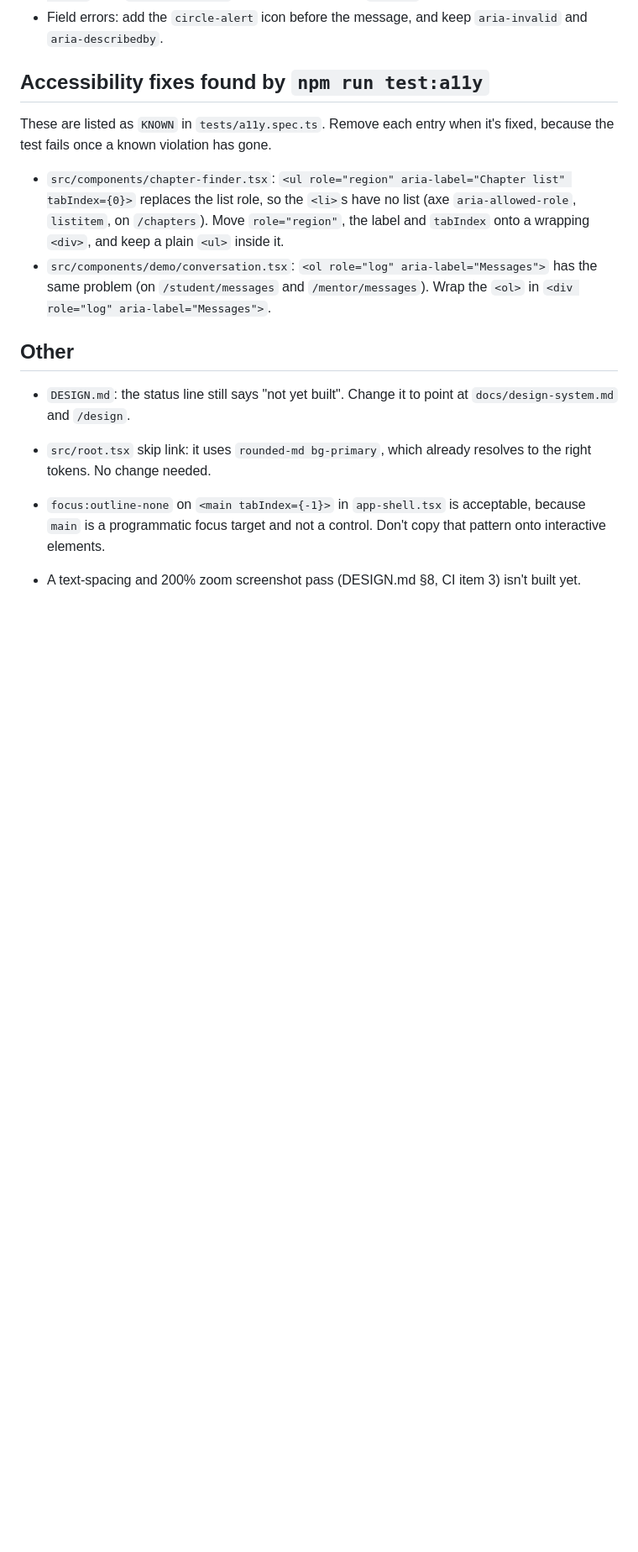
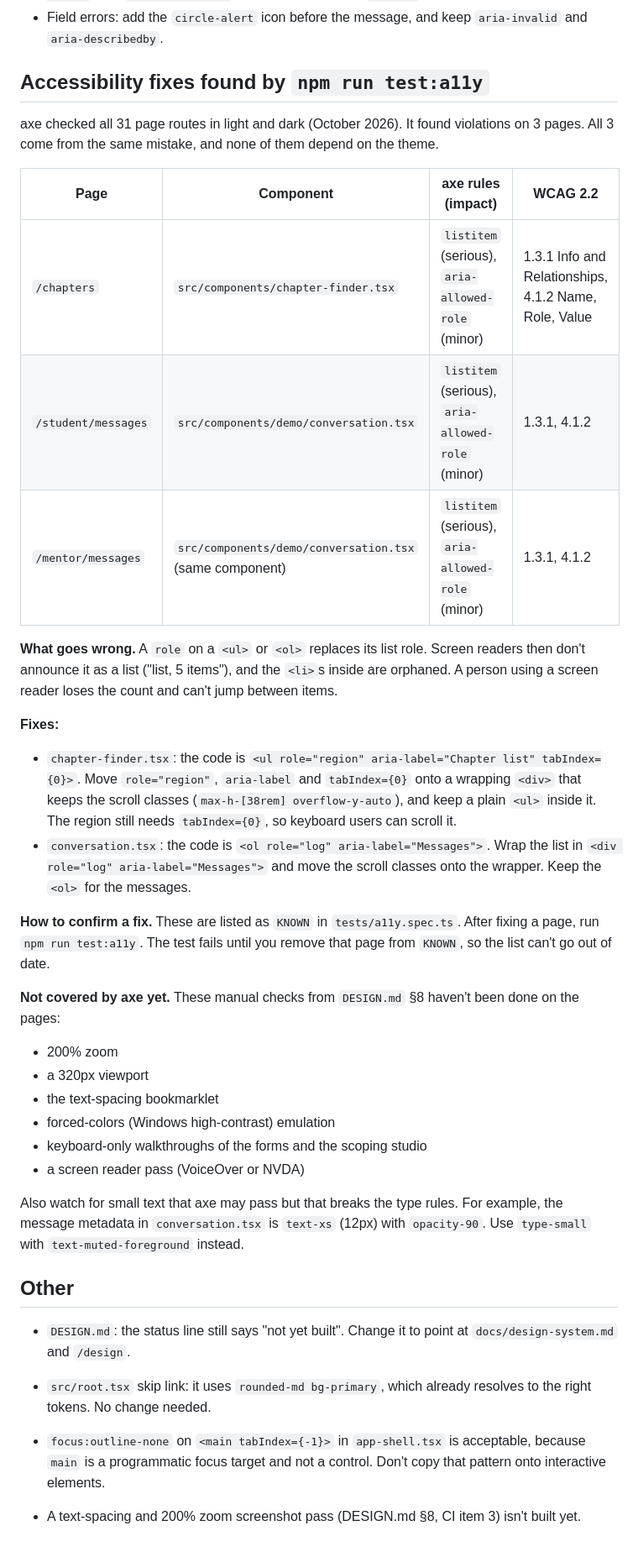
Before and after one commit to Louisehoxq/bridge-good, a Markdown page: docs/design-followups.md, the part around the change. Shown at 84% size. Rendered like a GitHub page; blank space fills up the shorter version.

Commit message:
Document the accessibility errors found by test:a11y
Co-Authored-By: Claude Opus 5.5 <noreply@anthropic.com>

```diff
--- a/docs/design-followups.md
+++ b/docs/design-followups.md
@@ -51,10 +51,33 @@ The design-system workstream changed only `src/app.css`, the font links in `src/
 
 ## Accessibility fixes found by `npm run test:a11y`
 
-These are listed as `KNOWN` in `tests/a11y.spec.ts`. Remove each entry when it's fixed, because the test fails once a known violation has gone.
+axe checked all 31 page routes in light and dark (October 2026). It found violations on 3 pages. All 3 come from the same mistake, and none of them depend on the theme.
 
-- `src/components/chapter-finder.tsx`: `<ul role="region" aria-label="Chapter list" tabIndex={0}>` replaces the list role, so the `<li>`s have no list (axe `aria-allowed-role`, `listitem`, on `/chapters`). Move `role="region"`, the label and `tabIndex` onto a wrapping `<div>`, and keep a plain `<ul>` inside it.
-- `src/components/demo/conversation.tsx`: `<ol role="log" aria-label="Messages">` has the same problem (on `/student/messages` and `/mentor/messages`). Wrap the `<ol>` in `<div role="log" aria-label="Messages">`.
+| Page | Component | axe rules (impact) | WCAG 2.2 |
+| --- | --- | --- | --- |
+| `/chapters` | `src/components/chapter-finder.tsx` | `listitem` (serious), `aria-allowed-role` (minor) | 1.3.1 Info and Relationships, 4.1.2 Name, Role, Value |
+| `/student/messages` | `src/components/demo/conversation.tsx` | `listitem` (serious), `aria-allowed-role` (minor) | 1.3.1, 4.1.2 |
+| `/mentor/messages` | `src/components/demo/conversation.tsx` (same component) | `listitem` (serious), `aria-allowed-role` (minor) | 1.3.1, 4.1.2 |
+
+**What goes wrong.** A `role` on a `<ul>` or `<ol>` replaces its list role. Screen readers then don't announce it as a list ("list, 5 items"), and the `<li>`s inside are orphaned. A person using a screen reader loses the count and can't jump between items.
+
+**Fixes:**
+
+- `chapter-finder.tsx`: the code is `<ul role="region" aria-label="Chapter list" tabIndex={0}>`. Move `role="region"`, `aria-label` and `tabIndex={0}` onto a wrapping `<div>` that keeps the scroll classes (`max-h-[38rem] overflow-y-auto`), and keep a plain `<ul>` inside it. The region still needs `tabIndex={0}`, so keyboard users can scroll it.
+- `conversation.tsx`: the code is `<ol role="log" aria-label="Messages">`. Wrap the list in `<div role="log" aria-label="Messages">` and move the scroll classes onto the wrapper. Keep the `<ol>` for the messages.
+
+**How to confirm a fix.** These are listed as `KNOWN` in `tests/a11y.spec.ts`. After fixing a page, run `npm run test:a11y`. The test fails until you remove that page from `KNOWN`, so the list can't go out of date.
+
+**Not covered by axe yet.** These manual checks from `DESIGN.md` §8 haven't been done on the pages:
+
+- 200% zoom
+- a 320px viewport
+- the text-spacing bookmarklet
+- forced-colors (Windows high-contrast) emulation
+- keyboard-only walkthroughs of the forms and the scoping studio
+- a screen reader pass (VoiceOver or NVDA)
+
+Also watch for small text that axe may pass but that breaks the type rules. For example, the message metadata in `conversation.tsx` is `text-xs` (12px) with `opacity-90`. Use `type-small` with `text-muted-foreground` instead.
 
 ## Other
 
```
